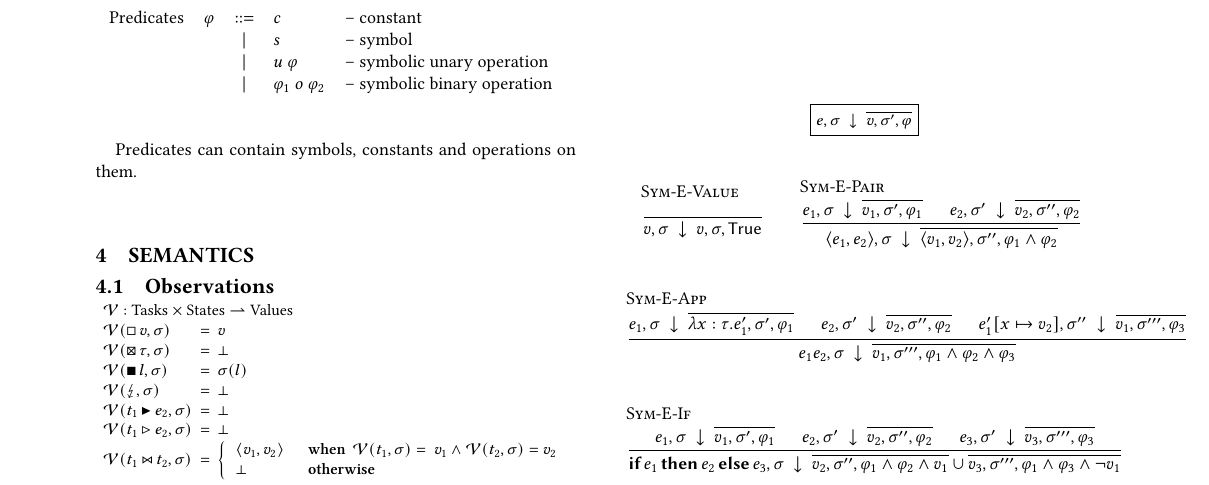
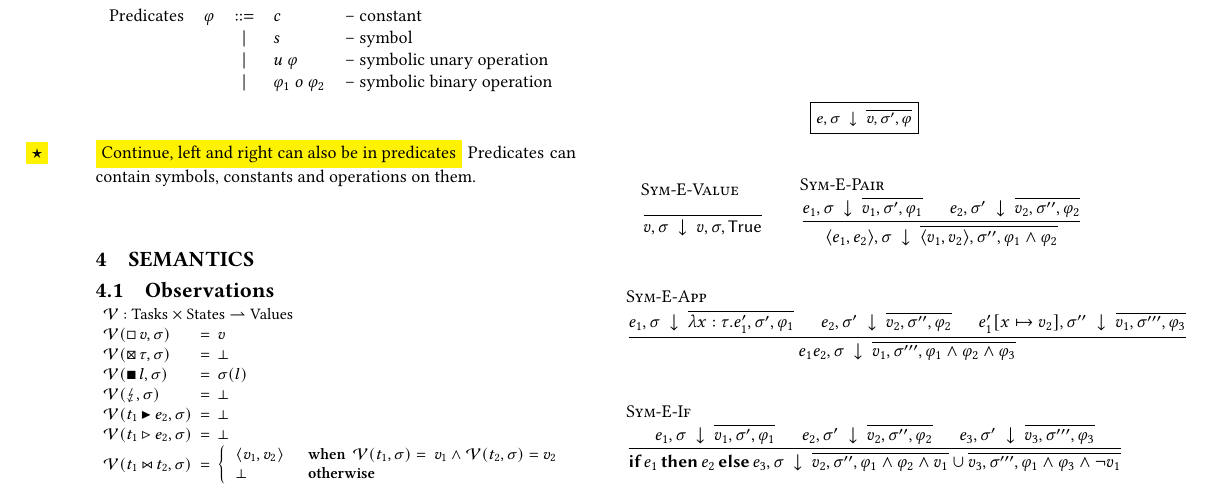
Before and after one commit to timjs/symbolic-tophat, a LaTeX paper (main.tex, which reads sections/language.tex): part of page 3 of 17, cut so that both start at the same text. Compiled offline with pdfLaTeX.

Commit message:
fixme for predicate language

```diff
--- a/sections/language.tex
+++ b/sections/language.tex
@@ -81,5 +81,5 @@ This is done by means of predicates.
 Below, the syntax of these predicates is listed.
 
 \usemacro{G-Predicates}
-
+\fixme{Continue, left and right can also be in predicates}
 Predicates can contain symbols, constants and operations on them.
```
